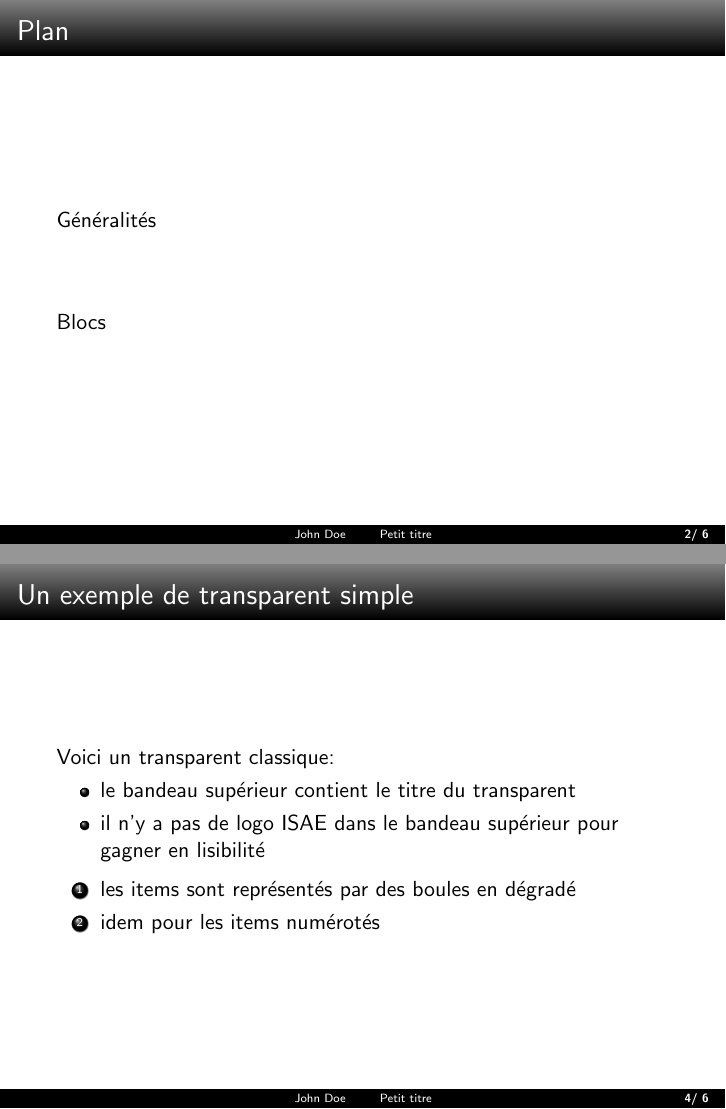
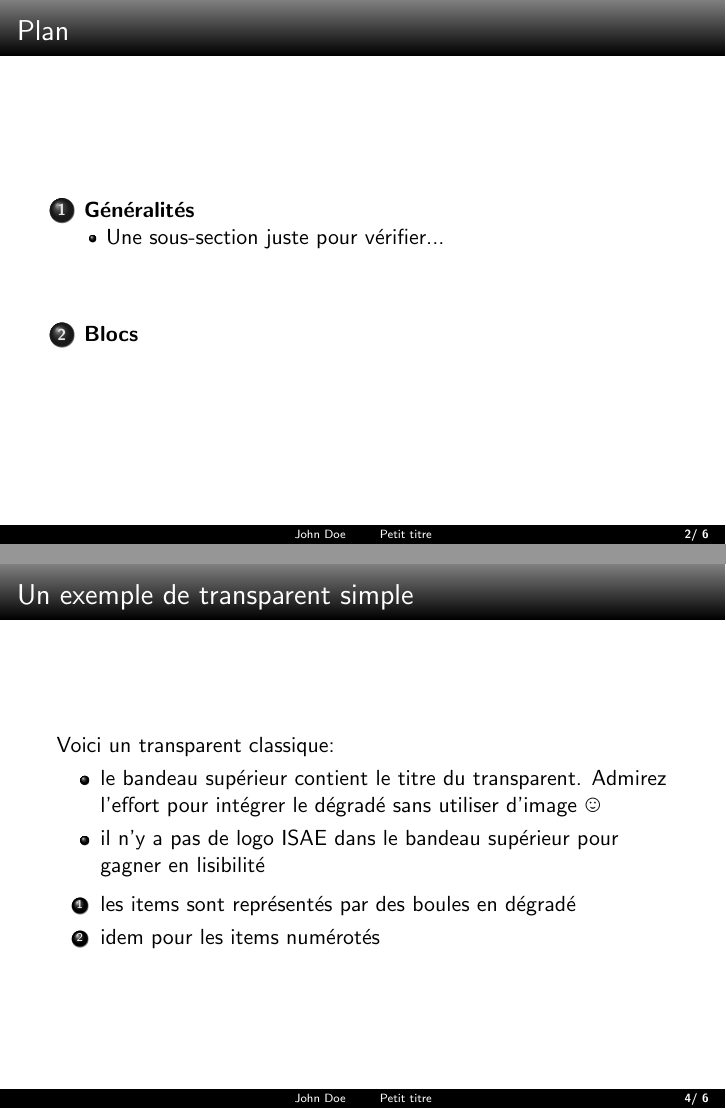
Before and after one commit to tofgarion/supaero-lectures, LaTeX slides (exempleSlides.tex, which reads beamerfontthemeisae.sty, beamerinnerthemeisae.sty): pages 3 and 5 of 7, joined at a grey line. Compiled offline with pdfLaTeX.

Commit message:
add toc definitions

```diff
--- a/beamerfontthemeisae.sty
+++ b/beamerfontthemeisae.sty
@@ -16,4 +16,7 @@
 
 \usefonttheme{default}
 
+% toc
+\setbeamerfont{section in toc}{parent=structure, series=\bfseries}
+
 \mode<all>
--- a/beamerinnerthemeisae.sty
+++ b/beamerinnerthemeisae.sty
@@ -27,7 +27,9 @@
 % itemize and enumerate
 \setbeamertemplate{items}[ball]
 
-
+% toc
+\setbeamertemplate{section in toc}[ball]
+\setbeamertemplate{subsection in toc}[ball unnumbered]
 
 % Frame title...
 
--- a/exempleSlides.tex
+++ b/exempleSlides.tex
@@ -3,6 +3,8 @@
 
 \usepackage[utf8]{inputenc}
 \usepackage{etex}
+\usepackage{wasysym}
+\usepackage{hyperref}
 
 \usetheme{isae}
 
@@ -38,6 +40,9 @@
 \section{Généralités}
 \label{sec:gen}
 
+\subsection{Une sous-section juste pour vérifier...}
+\label{sec:sub}
+
 % Transparent ------------------------------------------------ slide -
 \begin{frame}{Un exemple de transparent simple}
 
@@ -46,7 +51,8 @@
 Voici un transparent classique:
 
 \begin{itemize}
-\item le bandeau supérieur contient le titre du transparent
+\item le bandeau supérieur contient le titre du transparent. Admirez
+  l'effort pour intégrer le dégradé sans utiliser d'image \smiley
 \item il n'y a pas de logo ISAE dans le bandeau supérieur pour gagner
   en lisibilité
 \end{itemize}
```
